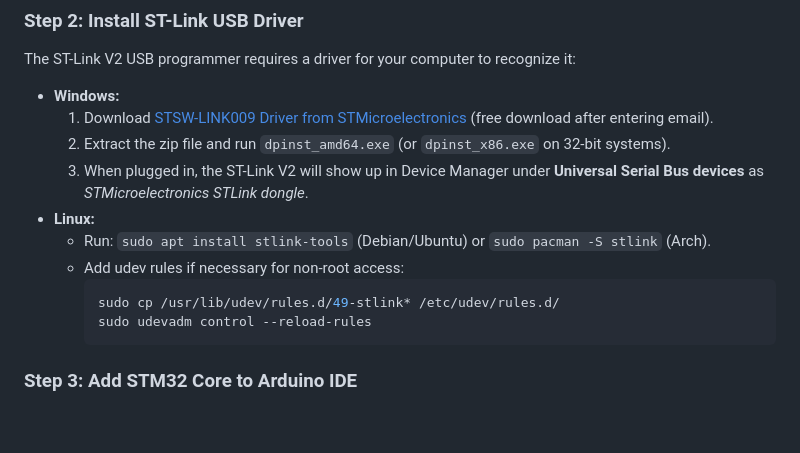
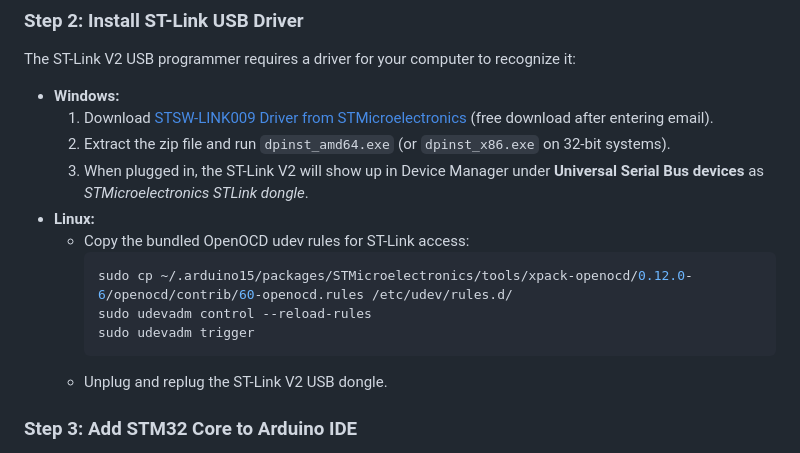
Before and after one commit to mfscpayload-690/STM32_MC_Project, a Markdown page: docs/setup_guide.md, the part around one of its changes. Drawn GitHub-style; blank space fills up the shorter version.

````diff
--- a/docs/setup_guide.md
+++ b/docs/setup_guide.md
@@ -17,12 +17,13 @@ The ST-Link V2 USB programmer requires a driver for your computer to recognize i
   2. Extract the zip file and run `dpinst_amd64.exe` (or `dpinst_x86.exe` on 32-bit systems).
   3. When plugged in, the ST-Link V2 will show up in Device Manager under **Universal Serial Bus devices** as *STMicroelectronics STLink dongle*.
 - **Linux:**
-  - Run: `sudo apt install stlink-tools` (Debian/Ubuntu) or `sudo pacman -S stlink` (Arch).
-  - Add udev rules if necessary for non-root access:
+  - Copy the bundled OpenOCD udev rules for ST-Link access:
     ```bash
-    sudo cp /usr/lib/udev/rules.d/49-stlink* /etc/udev/rules.d/
+    sudo cp ~/.arduino15/packages/STMicroelectronics/tools/xpack-openocd/0.12.0-6/openocd/contrib/60-openocd.rules /etc/udev/rules.d/
     sudo udevadm control --reload-rules
+    sudo udevadm trigger
     ```
+  - Unplug and replug the ST-Link V2 USB dongle.
 
 ### Step 3: Add STM32 Core to Arduino IDE
 1. Open Arduino IDE.
````
Also changed, not shown: other parts of docs/setup_guide.md (+33 -19 lines).
